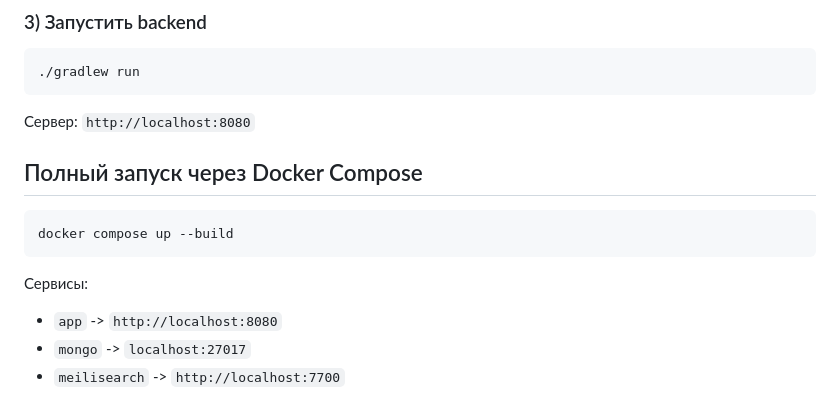
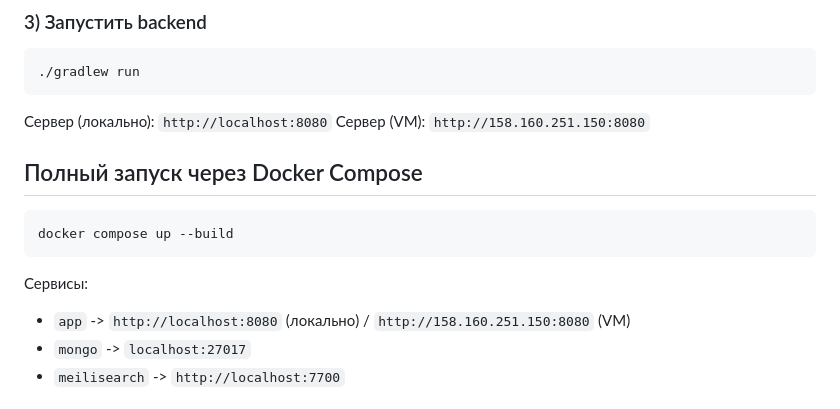
Before and after one commit to TKeep21/ListLyBackend, a Markdown page: README.md, the part around the change. GitHub-like rendering.

````diff
--- a/README.md
+++ b/README.md
@@ -34,7 +34,8 @@ export MEILI_INDEX='media_items'
 ./gradlew run
 ```
 
-Сервер: `http://localhost:8080`
+Сервер (локально): `http://localhost:8080`
+Сервер (VM): `http://158.160.251.150:8080`
 
 ## Полный запуск через Docker Compose
 ```bash
@@ -42,7 +43,7 @@ docker compose up --build
 ```
 
 Сервисы:
-- `app` -> `http://localhost:8080`
+- `app` -> `http://localhost:8080` (локально) / `http://158.160.251.150:8080` (VM)
 - `mongo` -> `localhost:27017`
 - `meilisearch` -> `http://localhost:7700`
 
````
Also changed, not shown: docs/API.md (+1 -1 lines), docs/listly-backend-api-ru.md (+1 -1 lines).
